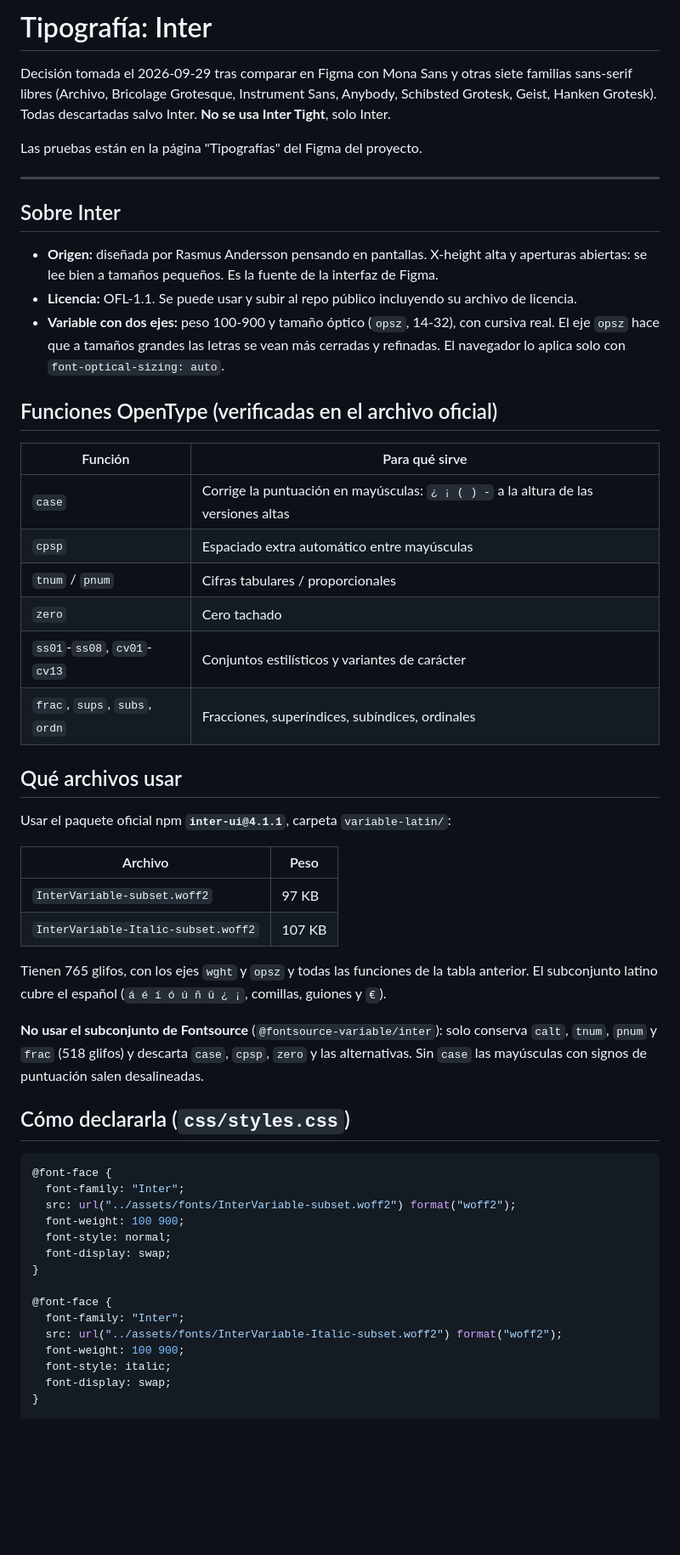
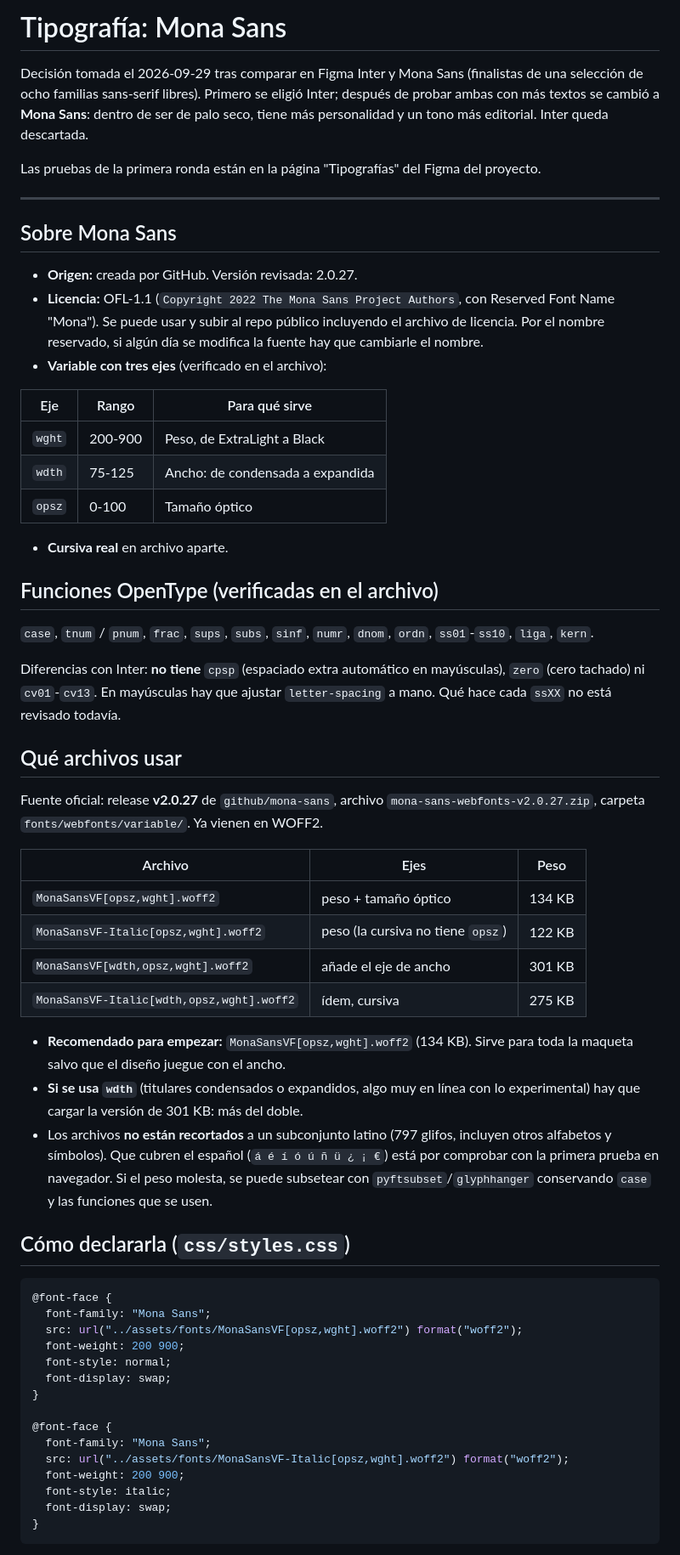
Before and after one commit to simplementesuarep-rgb/portfolio-web, a Markdown page: docs/tipografia.md, the part around one of its changes. Shown at 85% size. GitHub-like rendering; blank space fills up the shorter version.

Commit message:
docs: switch typography decision to Mona Sans
Co-Authored-By: Claude Sonnet 5.5 <noreply@anthropic.com>

````diff
--- a/docs/tipografia.md
+++ b/docs/tipografia.md
@@ -1,56 +1,61 @@
-# Tipografía: Inter
+# Tipografía: Mona Sans
 
-Decisión tomada el 2026-09-29 tras comparar en Figma con Mona Sans y otras siete familias sans-serif libres (Archivo, Bricolage Grotesque, Instrument Sans, Anybody, Schibsted Grotesk, Geist, Hanken Grotesk). Todas descartadas salvo Inter. **No se usa Inter Tight**, solo Inter.
+Decisión tomada el 2026-09-29 tras comparar en Figma Inter y Mona Sans (finalistas de una selección de ocho familias sans-serif libres). Primero se eligió Inter; después de probar ambas con más textos se cambió a **Mona Sans**: dentro de ser de palo seco, tiene más personalidad y un tono más editorial. Inter queda descartada.
 
-Las pruebas están en la página "Tipografías" del Figma del proyecto.
+Las pruebas de la primera ronda están en la página "Tipografías" del Figma del proyecto.
 
 ---
 
-## Sobre Inter
+## Sobre Mona Sans
 
-- **Origen:** diseñada por Rasmus Andersson pensando en pantallas. X-height alta y aperturas abiertas: se lee bien a tamaños pequeños. Es la fuente de la interfaz de Figma.
-- **Licencia:** OFL-1.1. Se puede usar y subir al repo público incluyendo su archivo de licencia.
-- **Variable con dos ejes:** peso 100-900 y tamaño óptico (`opsz`, 14-32), con cursiva real. El eje `opsz` hace que a tamaños grandes las letras se vean más cerradas y refinadas. El navegador lo aplica solo con `font-optical-sizing: auto`.
+- **Origen:** creada por GitHub. Versión revisada: 2.0.27.
+- **Licencia:** OFL-1.1 (`Copyright 2022 The Mona Sans Project Authors`, con Reserved Font Name "Mona"). Se puede usar y subir al repo público incluyendo el archivo de licencia. Por el nombre reservado, si algún día se modifica la fuente hay que cambiarle el nombre.
+- **Variable con tres ejes** (verificado en el archivo):
 
-## Funciones OpenType (verificadas en el archivo oficial)
+| Eje | Rango | Para qué sirve |
+|---|---|---|
+| `wght` | 200-900 | Peso, de ExtraLight a Black |
+| `wdth` | 75-125 | Ancho: de condensada a expandida |
+| `opsz` | 0-100 | Tamaño óptico |
 
-| Función | Para qué sirve |
-|---|---|
-| `case` | Corrige la puntuación en mayúsculas: `¿ ¡ ( ) -` a la altura de las versiones altas |
-| `cpsp` | Espaciado extra automático entre mayúsculas |
-| `tnum` / `pnum` | Cifras tabulares / proporcionales |
-| `zero` | Cero tachado |
-| `ss01`-`ss08`, `cv01`-`cv13` | Conjuntos estilísticos y variantes de carácter |
-| `frac`, `sups`, `subs`, `ordn` | Fracciones, superíndices, subíndices, ordinales |
+- **Cursiva real** en archivo aparte.
+
+## Funciones OpenType (verificadas en el archivo)
+
+`case`, `tnum` / `pnum`, `frac`, `sups`, `subs`, `sinf`, `numr`, `dnom`, `ordn`, `ss01`-`ss10`, `liga`, `kern`.
+
+Diferencias con Inter: **no tiene** `cpsp` (espaciado extra automático en mayúsculas), `zero` (cero tachado) ni `cv01`-`cv13`. En mayúsculas hay que ajustar `letter-spacing` a mano. Qué hace cada `ssXX` no está revisado todavía.
 
 ## Qué archivos usar
 
-Usar el paquete oficial npm **`inter-ui@4.1.1`**, carpeta `variable-latin/`:
+Fuente oficial: release **v2.0.27** de `github/mona-sans`, archivo `mona-sans-webfonts-v2.0.27.zip`, carpeta `fonts/webfonts/variable/`. Ya vienen en WOFF2.
 
-| Archivo | Peso |
-|---|---|
-| `InterVariable-subset.woff2` | 97 KB |
-| `InterVariable-Italic-subset.woff2` | 107 KB |
+| Archivo | Ejes | Peso |
+|---|---|---|
+| `MonaSansVF[opsz,wght].woff2` | peso + tamaño óptico | 134 KB |
+| `MonaSansVF-Italic[opsz,wght].woff2` | peso (la cursiva no tiene `opsz`) | 122 KB |
+| `MonaSansVF[wdth,opsz,wght].woff2` | añade el eje de ancho | 301 KB |
+| `MonaSansVF-Italic[wdth,opsz,wght].woff2` | ídem, cursiva | 275 KB |
 
-Tienen 765 glifos, con los ejes `wght` y `opsz` y todas las funciones de la tabla anterior. El subconjunto latino cubre el español (`á é í ó ú ñ ü ¿ ¡`, comillas, guiones y `€`).
-
-**No usar el subconjunto de Fontsource** (`@fontsource-variable/inter`): solo conserva `calt`, `tnum`, `pnum` y `frac` (518 glifos) y descarta `case`, `cpsp`, `zero` y las alternativas. Sin `case` las mayúsculas con signos de puntuación salen desalineadas.
+- **Recomendado para empezar:** `MonaSansVF[opsz,wght].woff2` (134 KB). Sirve para toda la maqueta salvo que el diseño juegue con el ancho.
+- **Si se usa `wdth`** (titulares condensados o expandidos, algo muy en línea con lo experimental) hay que cargar la versión de 301 KB: más del doble.
+- Los archivos **no están recortados** a un subconjunto latino (797 glifos, incluyen otros alfabetos y símbolos). Que cubren el español (`á é í ó ú ñ ü ¿ ¡ €`) está por comprobar con la primera prueba en navegador. Si el peso molesta, se puede subsetear con `pyftsubset`/`glyphhanger` conservando `case` y las funciones que se usen.
 
 ## Cómo declararla (`css/styles.css`)
 
 ```css
 @font-face {
-  font-family: "Inter";
-  src: url("../assets/fonts/InterVariable-subset.woff2") format("woff2");
-  font-weight: 100 900;
+  font-family: "Mona Sans";
+  src: url("../assets/fonts/MonaSansVF[opsz,wght].woff2") format("woff2");
+  font-weight: 200 900;
   font-style: normal;
   font-display: swap;
 }
 
 @font-face {
-  font-family: "Inter";
-  src: url("../assets/fonts/InterVariable-Italic-subset.woff2") format("woff2");
-  font-weight: 100 900;
+  font-family: "Mona Sans";
+  src: url("../assets/fonts/MonaSansVF-Italic[opsz,wght].woff2") format("woff2");
+  font-weight: 200 900;
   font-style: italic;
   font-display: swap;
 }
````
Also changed, not shown: other parts of docs/tipografia.md (+9 -5 lines).
